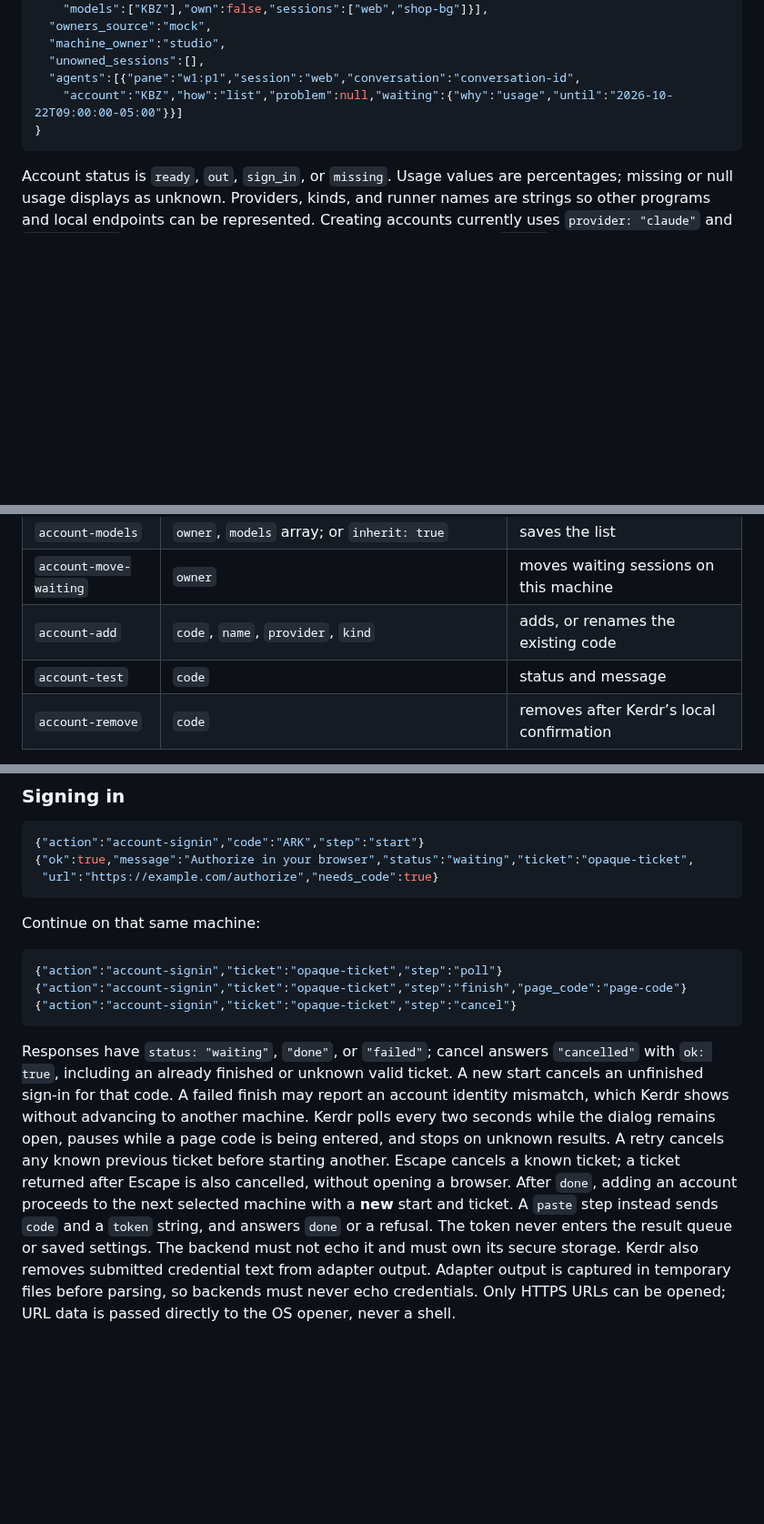
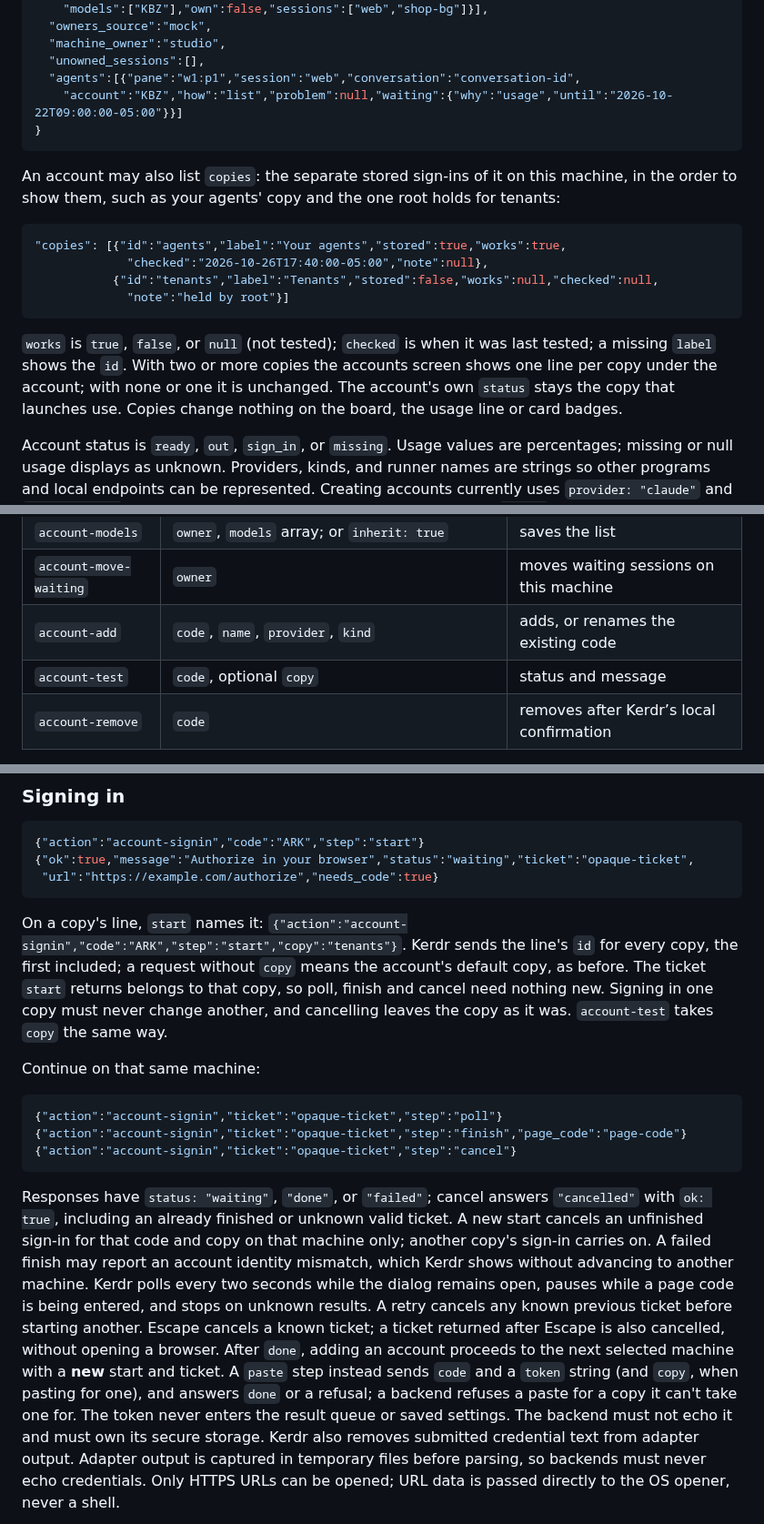
Before and after one commit to drewdunne/kerdr, a Markdown page: docs/feed.md, 3 parts joined by grey strips. Shown at 91% size. Drawn GitHub-style; blank space fills up the shorter version.

````diff
--- a/docs/feed.md
+++ b/docs/feed.md
@@ -278,6 +278,21 @@ Kerdr ignores these fields. Each feed reports only that machine’s account stat
 }
 ```
 
+An account may also list `copies`: the separate stored sign-ins of it on this machine, in the
+order to show them, such as your agents' copy and the one root holds for tenants:
+
+```json
+"copies": [{"id":"agents","label":"Your agents","stored":true,"works":true,
+             "checked":"2026-10-26T17:40:00-05:00","note":null},
+           {"id":"tenants","label":"Tenants","stored":false,"works":null,"checked":null,
+             "note":"held by root"}]
+```
+
+`works` is `true`, `false`, or `null` (not tested); `checked` is when it was last tested; a
+missing `label` shows the `id`. With two or more copies the accounts screen shows one line per
+copy under the account; with none or one it is unchanged. The account's own `status` stays the
+copy that launches use. Copies change nothing on the board, the usage line or card badges.
+
 Account status is `ready`, `out`, `sign_in`, or `missing`. Usage values are percentages;
 missing or null usage displays as unknown. Providers, kinds, and runner names are strings
 so other programs and local endpoints can be represented. Creating accounts currently uses
@@ -306,7 +321,7 @@ Model lists and account metadata have one canonical writer owned by the backend.
 | `account-models` | `owner`, `models` array; or `inherit: true` | saves the list |
 | `account-move-waiting` | `owner` | moves waiting sessions on this machine |
 | `account-add` | `code`, `name`, `provider`, `kind` | adds, or renames the existing code |
-| `account-test` | `code` | status and message |
+| `account-test` | `code`, optional `copy` | status and message |
 | `account-remove` | `code` | removes after Kerdr’s local confirmation |
 
 The `S` tick runs `account-move-waiting` on configured feed machines only after the list was
@@ -336,6 +351,12 @@ move finishes. An unavailable target answers `ok: false` before stopping anythin
  "url":"https://example.com/authorize","needs_code":true}
 ```
 
+On a copy's line, `start` names it: `{"action":"account-signin","code":"ARK","step":"start","copy":"tenants"}`.
+Kerdr sends the line's `id` for every copy, the first included; a request without `copy` means
+the account's default copy, as before. The ticket `start` returns belongs to that copy, so poll,
+finish and cancel need nothing new. Signing in one copy must never change another, and
+cancelling leaves the copy as it was. `account-test` takes `copy` the same way.
+
 Continue on that same machine:
 
 ```json
@@ -346,13 +367,14 @@ Continue on that same machine:
 
 Responses have `status: "waiting"`, `"done"`, or `"failed"`; cancel answers `"cancelled"` with
 `ok: true`, including an already finished or unknown valid ticket. A new start cancels an
-unfinished sign-in for that code. A failed finish may report an account identity mismatch,
+unfinished sign-in for that code and copy on that machine only; another copy's sign-in carries on. A failed finish may report an account identity mismatch,
 which Kerdr shows without advancing to another machine. Kerdr polls every two seconds
 while the dialog remains open, pauses while a page code is being entered, and stops on unknown results.
 A retry cancels any known previous ticket before starting another. Escape cancels a known ticket;
 a ticket returned after Escape is also cancelled, without opening a browser. After `done`,
 adding an account proceeds to the next selected machine with a **new** start and ticket.
-A `paste` step instead sends `code` and a `token` string, and answers `done` or a refusal.
+A `paste` step instead sends `code` and a `token` string (and `copy`, when pasting for one),
+and answers `done` or a refusal; a backend refuses a paste for a copy it can't take one for.
 The token never enters the result queue or saved settings. The backend must not echo it and
 must own its secure storage. Kerdr also removes submitted credential text from adapter output.
 Adapter output is captured in temporary files before parsing, so backends must never echo credentials.
````
Also changed, not shown: README.md (+8 -0 lines), docs/screenshots/account-copies.png (added), docs/screenshots/paste-token-copy.png (added), docs/screenshots/sign-in-copy.png (added), 12 other files.
